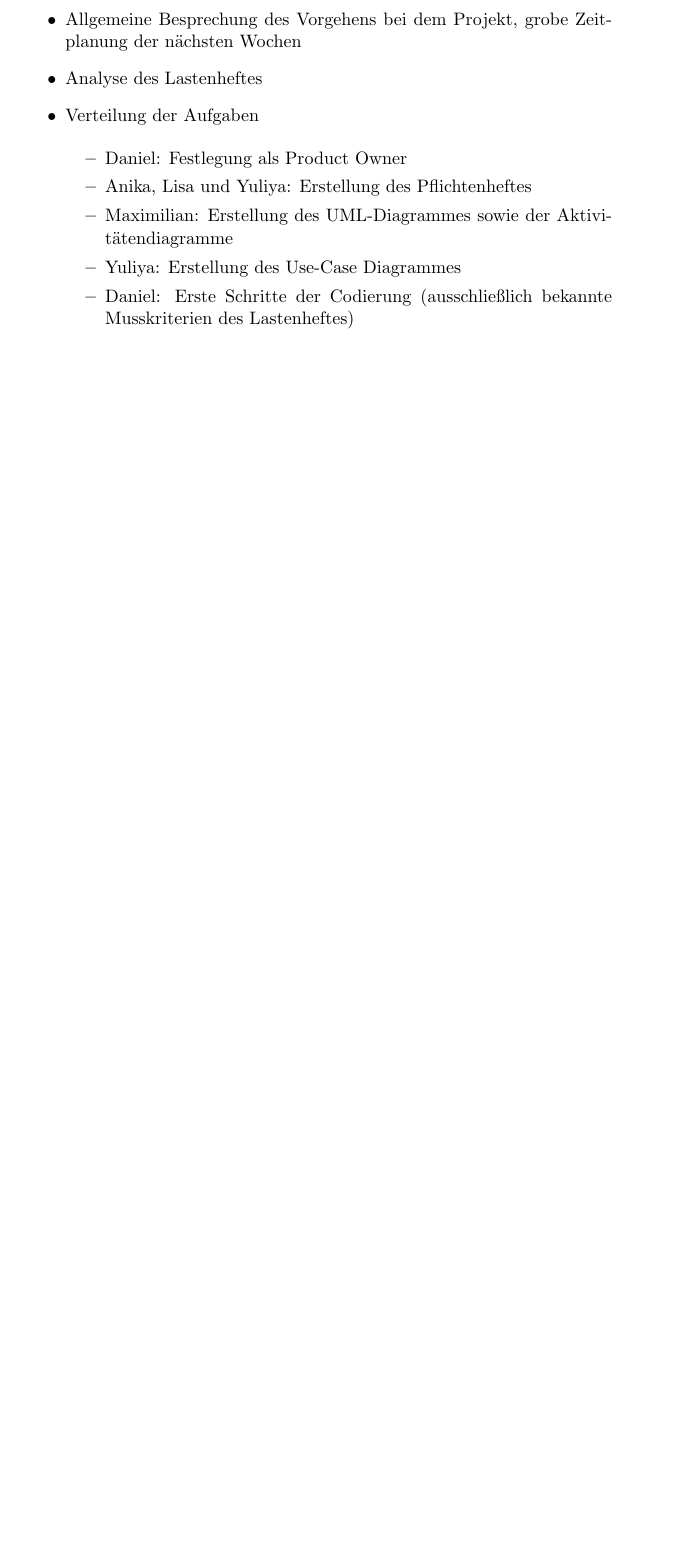
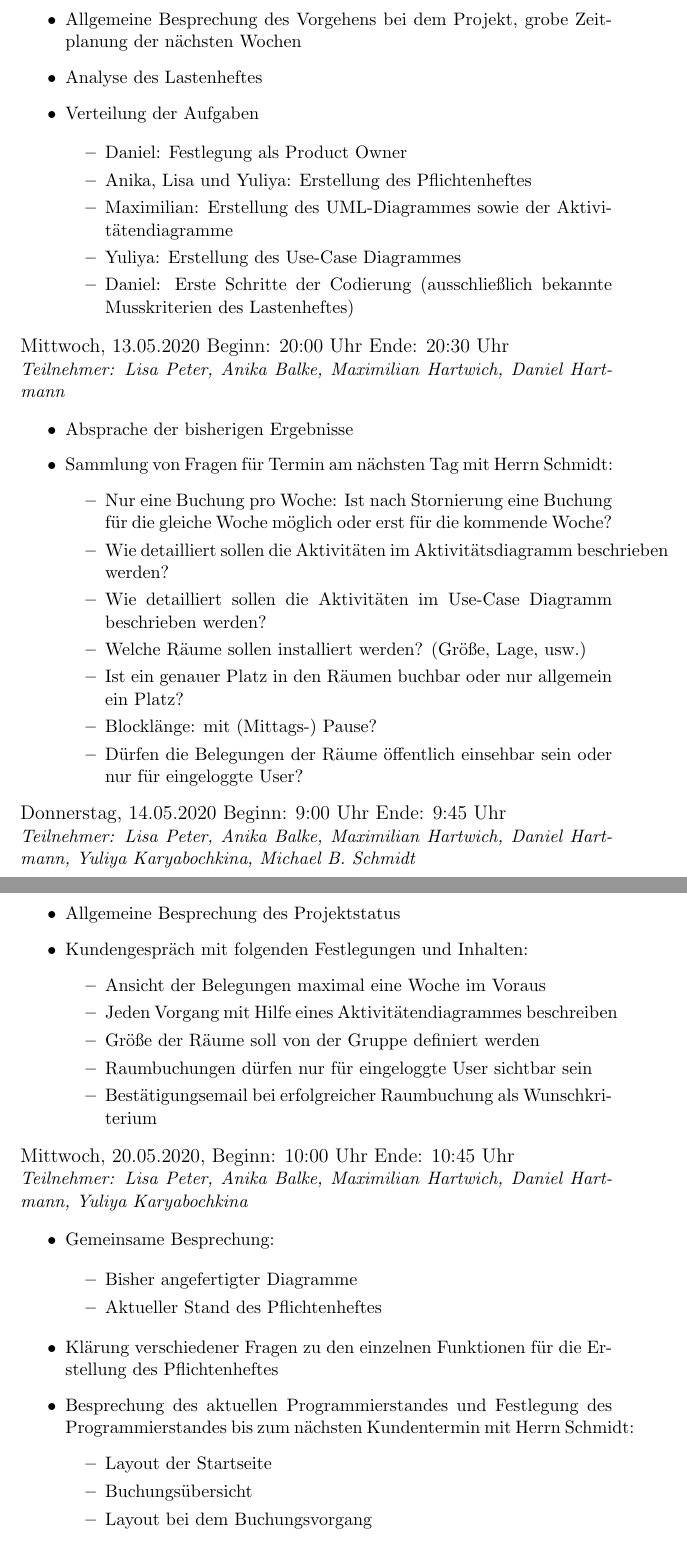
Before and after one commit to dnhrtmn/IuKDokumentation, a LaTeX document (Dokumentation/Doku.tex): part of page 2 of 2 before the commit and two parts of pages 2 and 3 of 3 after it, the two joined at a grey line, cut so that both start at the same text, the shorter picture padded with empty space. Compiled offline with pdfLaTeX.

Commit message:
Meeting-Protokolle Bis Zum 20.05.2020

```diff
--- a/Dokumentation/Doku.tex
+++ b/Dokumentation/Doku.tex
@@ -38,3 +38,54 @@ Maximilian Hartwich, Yuliya Karybochkin}
  \item Yuliya: Erstellung des Use-Case Diagrammes
  \item Daniel: Erste Schritte der Codierung (ausschließlich bekannte Musskriterien des Lastenheftes)
 
+\end{itemize}
+\end{itemize}
+{\large Mittwoch, 13.05.2020 Beginn: 20:00 Uhr Ende: 20:30 Uhr}  \\
+\textit{Teilnehmer: Lisa Peter, Anika Balke, Maximilian Hartwich, Daniel Hartmann}
+
+\begin{itemize}
+ \item Absprache der bisherigen Ergebnisse
+\item Sammlung von Fragen für Termin am nächsten Tag mit Herrn Schmidt:
+\begin{itemize}
+ \item Nur eine Buchung pro Woche: Ist nach Stornierung eine Buchung für die gleiche Woche möglich oder erst für die kommende Woche?
+\item Wie detailliert sollen die Aktivitäten im Aktivitätsdiagramm beschrieben werden?
+\item Wie detailliert sollen die Aktivitäten im Use-Case Diagramm beschrieben werden?
+\item Welche Räume sollen installiert werden? (Größe, Lage, usw.)
+\item Ist ein genauer Platz in den Räumen buchbar oder nur allgemein ein Platz?
+\item Blocklänge: mit (Mittags-) Pause?
+\item Dürfen die Belegungen der Räume öffentlich einsehbar sein oder nur für eingeloggte User?
+
+\end{itemize}
+\end{itemize}
+{\large Donnerstag, 14.05.2020 Beginn: 9:00 Uhr Ende: 9:45 Uhr}  \\
+\textit{Teilnehmer: Lisa Peter, Anika Balke, Maximilian Hartwich, Daniel Hartmann, Yuliya Karyabochkina, Michael B. Schmidt}
+
+\begin{itemize}
+\item Allgemeine Besprechung des Projektstatus
+\item Kundengespräch mit folgenden Festlegungen und Inhalten:
+\begin{itemize}
+\item Ansicht der Belegungen maximal eine Woche im Voraus
+\item Jeden Vorgang mit Hilfe eines Aktivitätendiagrammes beschreiben
+\item Größe der Räume soll von der Gruppe definiert werden
+\item Raumbuchungen dürfen nur für eingeloggte User sichtbar sein
+\item Bestätigungsemail bei erfolgreicher Raumbuchung als Wunschkriterium
+
+\end{itemize}
+\end{itemize}
+{\large Mittwoch, 20.05.2020, Beginn: 10:00 Uhr Ende: 10:45 Uhr}  \\
+\textit{Teilnehmer: Lisa Peter, Anika Balke, Maximilian Hartwich, Daniel Hartmann, Yuliya Karyabochkina}
+
+\begin{itemize}
+\item Gemeinsame Besprechung:
+
+\begin{itemize}
+\item Bisher angefertigter Diagramme
+\item Aktueller Stand des Pflichtenheftes
+\end{itemize}
+
+\item Klärung verschiedener Fragen zu den einzelnen Funktionen für die Erstellung des Pflichtenheftes
+\item Besprechung des aktuellen Programmierstandes und Festlegung des Programmierstandes bis zum nächsten Kundentermin mit Herrn Schmidt:
+\begin{itemize}
+\item Layout der Startseite
+\item Buchungsübersicht
+\item Layout bei dem Buchungsvorgang
```
Also changed, not shown: Dokumentation/Doku.pdf, Dokumentation/Doku.tex (8 more changed lines), 3 other files.
